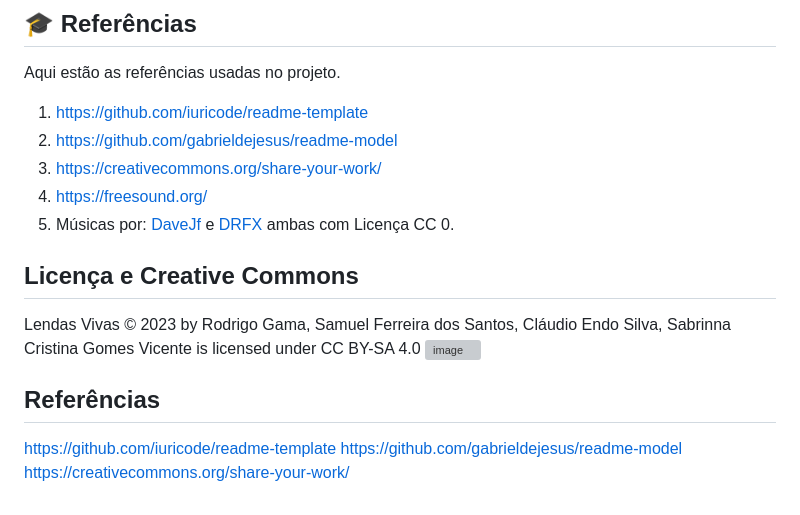
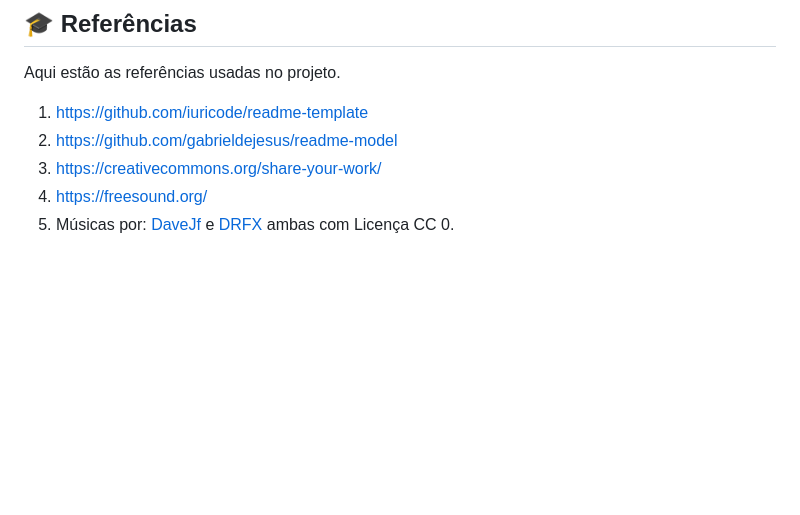
Before and after one commit to 2023-2-MCC1/Projeto3, a Markdown page: README.md, the part around one of its changes. GitHub-like rendering; blank space fills up the shorter version; grey boxes are pictures that could not be loaded.

```diff
--- a/README.md
+++ b/README.md
@@ -128,15 +127,3 @@ Aqui estão as referências usadas no projeto.
 3. <https://creativecommons.org/share-your-work/>
 4. <https://freesound.org/>
 5. Músicas por: <a href="https://freesound.org/people/DaveJf/sounds/616544/"> DaveJf </a> e <a href="https://freesound.org/people/DRFX/sounds/338986/"> DRFX </a> ambas com Licença CC 0.
-
-
-
-## Licença e Creative Commons
-
-Lendas Vivas © 2023 by Rodrigo Gama, Samuel Ferreira dos Santos, Cláudio Endo Silva, Sabrinna Cristina Gomes Vicente is licensed under CC BY-SA 4.0 ![image](https://github.com/2023-2-MCC1/Projeto3/assets/121040163/e30bc38c-b5df-46d3-9465-10106e1fba2d)
-
-## Referências
-
-https://github.com/iuricode/readme-template
-https://github.com/gabrieldejesus/readme-model
-https://creativecommons.org/share-your-work/
```
Also changed, not shown: other parts of README.md (+3 -4 lines).
